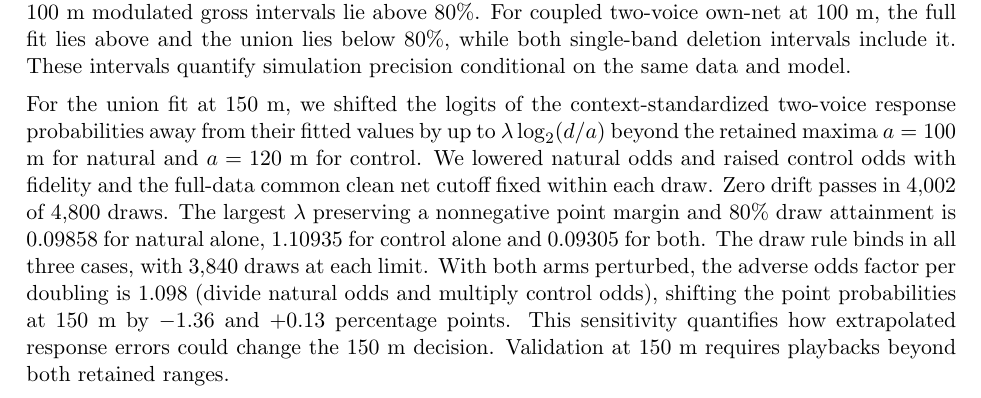
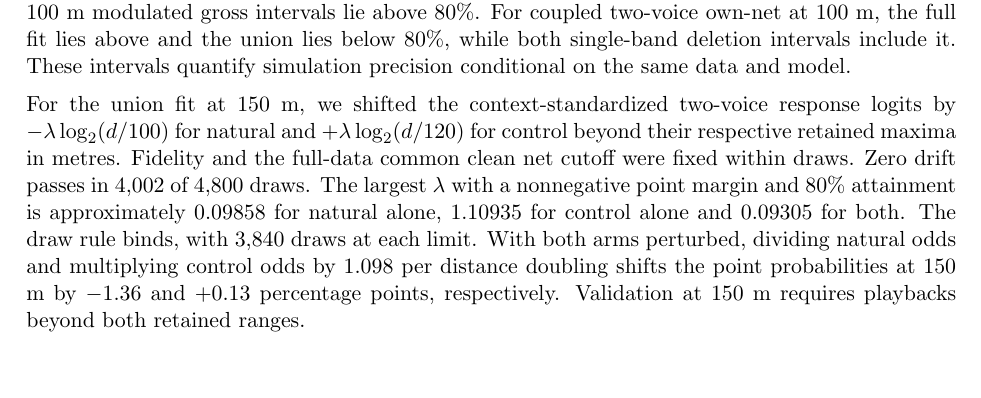
Before and after one commit to feiniao87968492-stack/apmcm-2026-problem-c, a LaTeX document (paper/main.tex, which reads paper/results.tex): part of page 13 of 108, cut so that both start at the same text, the shorter picture padded with empty space. The pictures show the PDF file paper/main.pdf that the author committed with the source.

Commit message:
Clarify rounded drift limits and keep limitations together

```diff
--- a/paper/results.tex
+++ b/paper/results.tex
@@ -159,7 +159,7 @@ The strict holdout motivates a Q4 comparison with the pairwise mask model and th
 
 We refit the behavior model after deleting whole pairs if either trial is at 125--175 m, above 175 m, or in either band, with full-data cutoffs and context weights fixed. The bands flag 14 pairs each and overlap on two. For clean two-voice at 150 m, archived own-net support goes from 90.7\% to 88.7\%, 86.3\% and 79.7\%. The union leaves 113 pairs and a maximum training distance of 120 m. Its 150 m prediction extrapolates. The archived 239 of 300 qualifying draws are computationally unresolved at 80\%. With 4,800 fresh paired acoustic and date draws, the union support is 83.38\% (exact 95\% Monte Carlo interval 82.29--84.42\%). All four clean 150 m two-voice own-net and clean 100 m modulated gross intervals lie above 80\%. For coupled two-voice own-net at 100 m, the full fit lies above and the union lies below 80\%, while both single-band deletion intervals include it. These intervals quantify simulation precision conditional on the same data and model.
 
-For the union fit at 150 m, we shifted the logits of the context-standardized two-voice response probabilities away from their fitted values by up to $\lambda\log_2(d/a)$ beyond the retained maxima $a=100$ m for natural and $a=120$ m for control. We lowered natural odds and raised control odds with fidelity and the full-data common clean net cutoff fixed within each draw. Zero drift passes in 4,002 of 4,800 draws. The largest $\lambda$ preserving a nonnegative point margin and 80\% draw attainment is 0.09858 for natural alone, 1.10935 for control alone and 0.09305 for both. The draw rule binds in all three cases, with 3,840 draws at each limit. With both arms perturbed, the adverse odds factor per doubling is 1.098 (divide natural odds and multiply control odds), shifting the point probabilities at 150 m by $-1.36$ and $+0.13$ percentage points. This sensitivity quantifies how extrapolated response errors could change the 150 m decision. Validation at 150 m requires playbacks beyond both retained ranges.
+For the union fit at 150 m, we shifted the context-standardized two-voice response logits by $-\lambda\log_2(d/100)$ for natural and $+\lambda\log_2(d/120)$ for control beyond their respective retained maxima in metres. Fidelity and the full-data common clean net cutoff were fixed within draws. Zero drift passes in 4,002 of 4,800 draws. The largest $\lambda$ with a nonnegative point margin and 80\% attainment is approximately 0.09858 for natural alone, 1.10935 for control alone and 0.09305 for both. The draw rule binds, with 3,840 draws at each limit. With both arms perturbed, dividing natural odds and multiplying control odds by 1.098 per distance doubling shifts the point probabilities at 150 m by $-1.36$ and $+0.13$ percentage points, respectively. Validation at 150 m requires playbacks beyond both retained ranges.
 
 \par\begin{center}\begin{minipage}{.96\linewidth}\centering\includegraphics[width=\linewidth]{q4_loss_comparison.png}\\{\small Figure 4. Gross scores with the original common cutoff and two response assumptions at 20\% acoustic loss. Shading shows clean conditional intervals.}\end{minipage}\end{center}}
 
```
Also changed, not shown: paper/main.tex (+1 -1 lines), paper/main.pdf.
